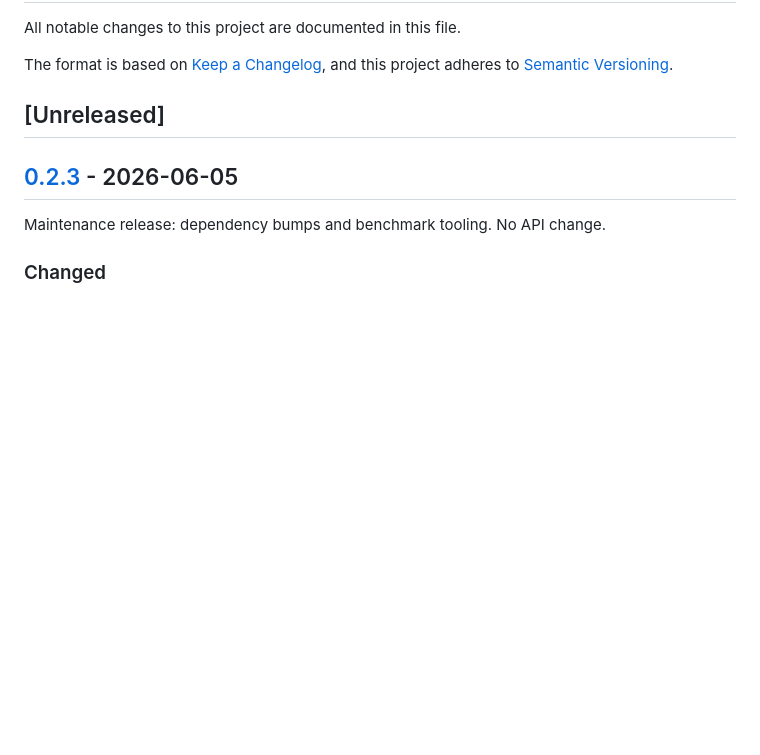
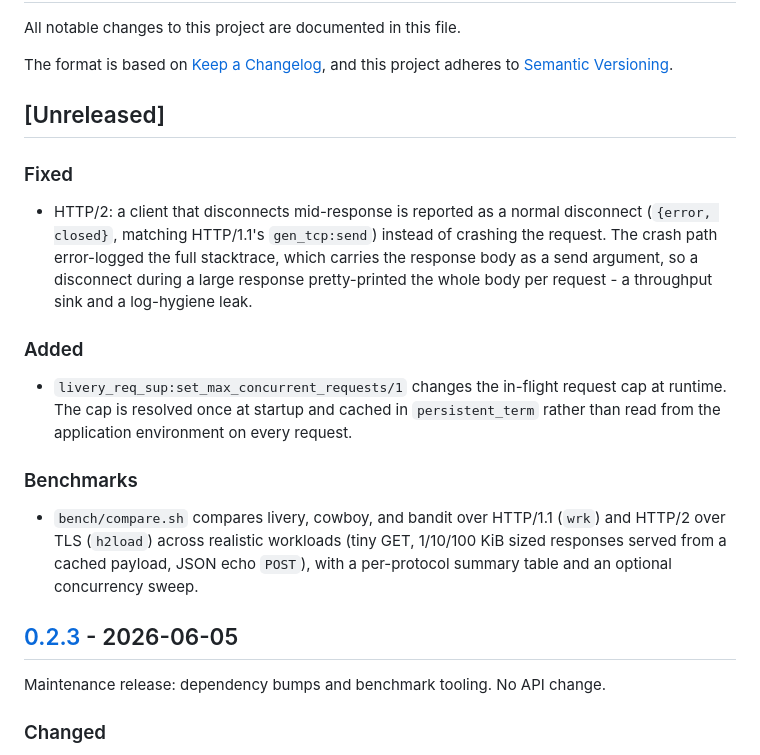
Before and after one commit to benoitc/livery, a Markdown page: CHANGELOG.md, the part around the change. Drawn GitHub-style; blank space fills up the shorter version.

Commit message:
Document unreleased changes in the changelog

```diff
--- a/CHANGELOG.md
+++ b/CHANGELOG.md
@@ -6,6 +6,30 @@ The format is based on [Keep a Changelog](https://keepachangelog.com/en/1.1.0/),
 and this project adheres to [Semantic Versioning](https://semver.org/spec/v2.0.0.html).
 
 ## [Unreleased]
+
+### Fixed
+
+- HTTP/2: a client that disconnects mid-response is reported as a normal
+  disconnect (`{error, closed}`, matching HTTP/1.1's `gen_tcp:send`)
+  instead of crashing the request. The crash path error-logged the full
+  stacktrace, which carries the response body as a send argument, so a
+  disconnect during a large response pretty-printed the whole body per
+  request - a throughput sink and a log-hygiene leak.
+
+### Added
+
+- `livery_req_sup:set_max_concurrent_requests/1` changes the in-flight
+  request cap at runtime. The cap is resolved once at startup and cached
+  in `persistent_term` rather than read from the application environment
+  on every request.
+
+### Benchmarks
+
+- `bench/compare.sh` compares livery, cowboy, and bandit over HTTP/1.1
+  (`wrk`) and HTTP/2 over TLS (`h2load`) across realistic workloads (tiny
+  GET, 1/10/100 KiB sized responses served from a cached payload, JSON
+  echo `POST`), with a per-protocol summary table and an optional
+  concurrency sweep.
 
 ## [0.2.3] - 2026-06-05
 
```
